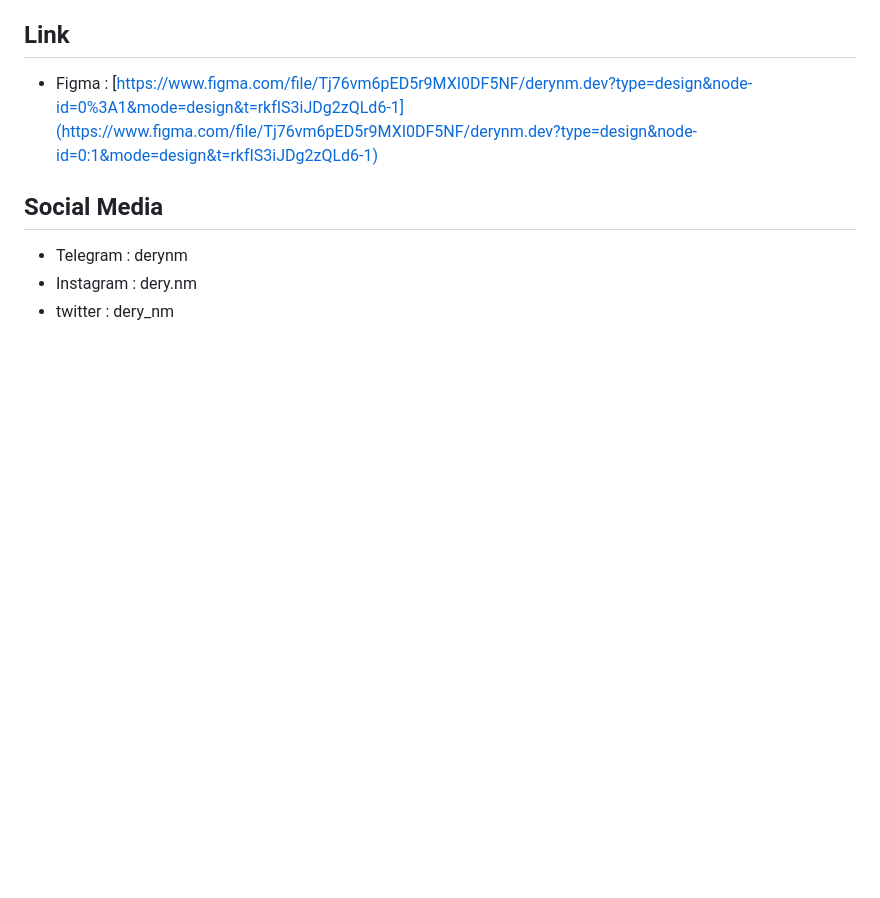
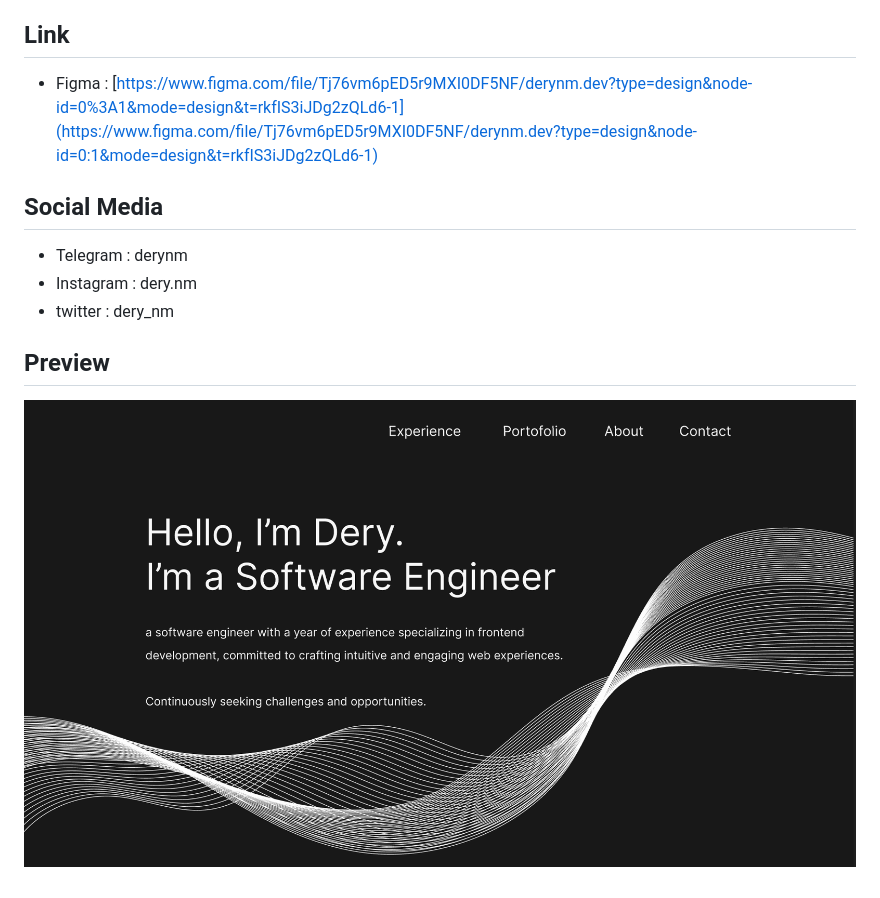
Before and after one commit to derynm/derynm.dev, a Markdown page: README.md, the part around the change. GitHub-like rendering; pictures changed too: previews/personal-website-preview.png (added); blank space fills up the shorter version.

Commit message:
docs: add preview in readme

```diff
--- a/README.md
+++ b/README.md
@@ -12,3 +12,6 @@ The website I use is dedicated to presenting my profile, including my biography,
  - Telegram : derynm
  - Instagram : dery.nm
  - twitter : dery_nm
+
+## Preview
+![Preview Website](./previews/personal-website-preview.png)
```
